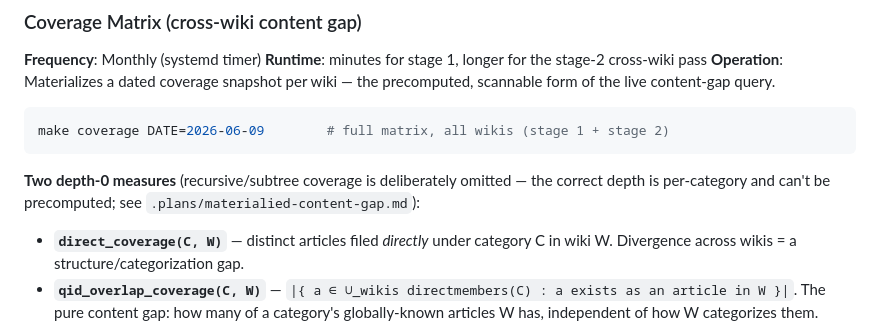
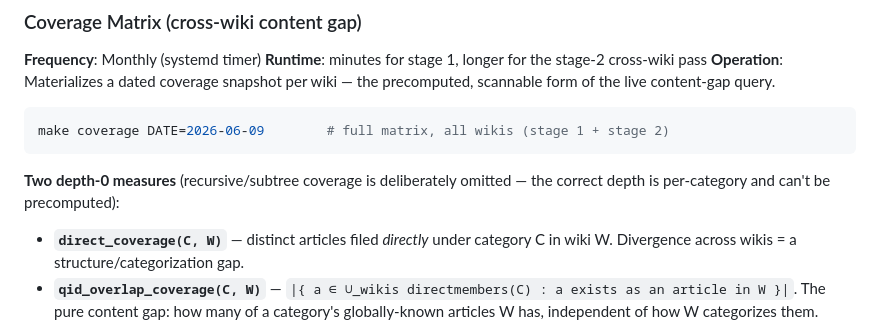
Before and after one commit to santhoshtr/topictrends, a Markdown page: OPERATIONS.md, the part around one of its changes. Rendered like a GitHub page.

````diff
--- a/OPERATIONS.md
+++ b/OPERATIONS.md
@@ -328,8 +329,7 @@ make coverage DATE=2026-06-09        # full matrix, all wikis (stage 1 + stage 2
 ```
 
 **Two depth-0 measures** (recursive/subtree coverage is deliberately omitted — the
-correct depth is per-category and can't be precomputed; see
-`.plans/materialied-content-gap.md`):
+correct depth is per-category and can't be precomputed):
 
 - **`direct_coverage(C, W)`** — distinct articles filed *directly* under category C in
   wiki W. Divergence across wikis = a structure/categorization gap.
````
Also changed, not shown: other parts of OPERATIONS.md (+56 -1 lines).
